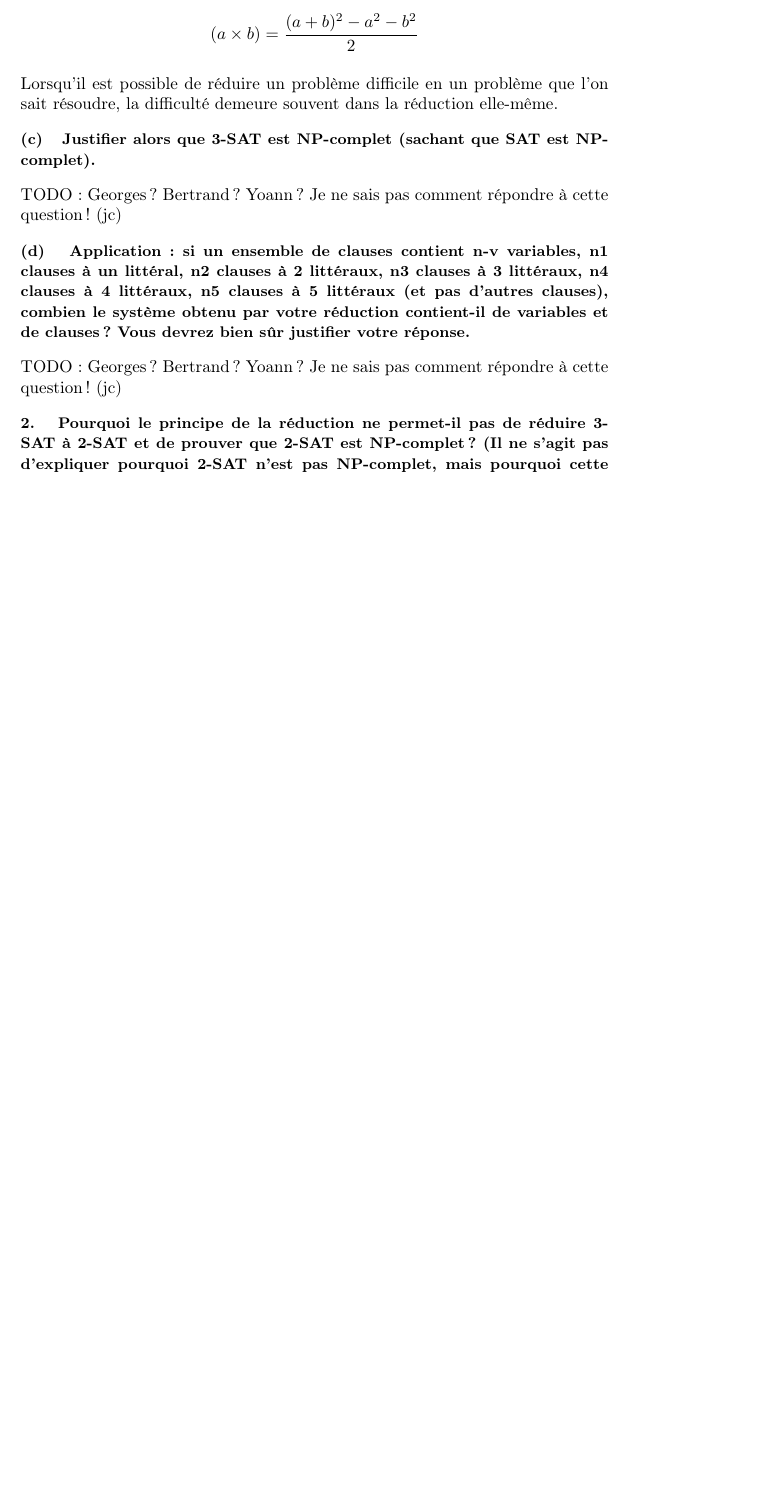
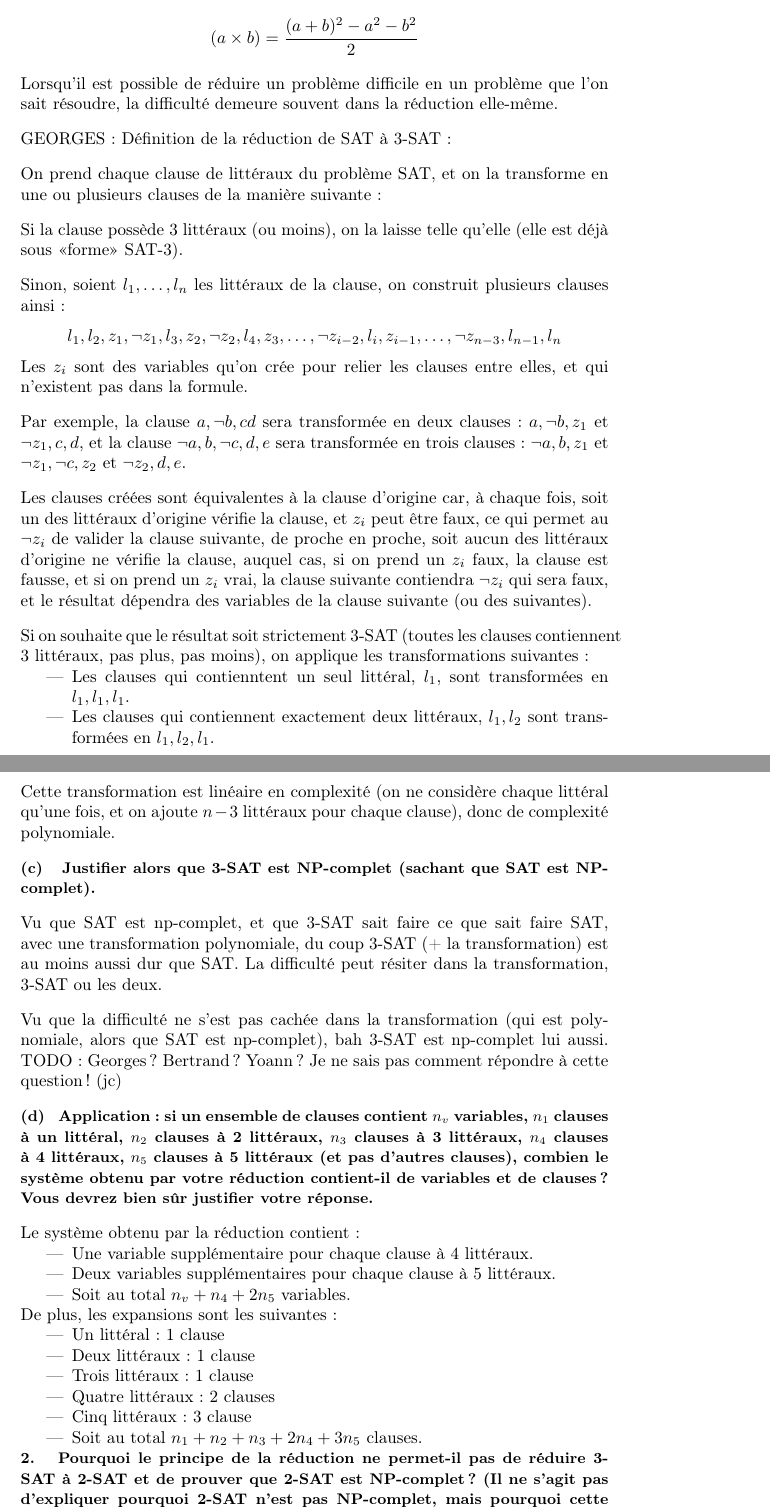
Before and after one commit to SuzanneSoy/2010-m1s1-complexite, a LaTeX document (rapport.tex): part of page 8 of 24 before the commit and two parts of pages 8 and 9 of 26 after it, the two joined at a grey line, cut so that both start at the same text, the shorter picture padded with empty space. Compiled offline with pdfLaTeX.

Commit message:
Écriture des réponses pour quelques TODOs.

```diff
--- a/rapport.tex
+++ b/rapport.tex
@@ -512,27 +512,75 @@ $$(a \times b) = \dfrac{(a + b)^2 - a^2 - b^2}{2}$$
 
 Lorsqu'il est possible de réduire un problème difficile en un problème que l'on sait résoudre, la difficulté demeure souvent dans la réduction elle-même.
 
+GEORGES : Définition de la réduction de SAT à 3-SAT :
+
+On prend chaque clause de littéraux du problème SAT, et on la transforme en une ou plusieurs clauses de la manière suivante :
+
+Si la clause possède 3 littéraux (ou moins), on la laisse telle qu'elle (elle est déjà sous «forme» SAT-3).
+
+Sinon, soient $l_1, \dots, l_n$ les littéraux de la clause, on construit plusieurs clauses ainsi :
+$$
+{l_1, l_2, z_1}, {\lnot z_1, l_3, z_2}, {\lnot z_2, l_4, z_3}, \dots, {\lnot z_{i-2}, l_{i}, z_{i-1}}, \dots, {\lnot z_{n-3}, l_{n-1}, l_{n}}
+$$
+Les $z_i$ sont des variables % TODO JOHN !!!! : corrige le nom "variable", je ne sais pas comment on dit.
+qu'on crée pour relier les clauses entre elles, et qui n'existent pas dans la formule.
+
+Par exemple, la clause ${a, \lnot b, c d}$ sera transformée en deux clauses : ${a, \lnot b, z_1}$ et ${\lnot z_1, c, d}$, et la clause
+${\lnot a, b, \lnot c, d, e}$ sera transformée en trois clauses : ${\lnot a, b, z_1}$ et ${\lnot z_1, \lnot c, z_2}$ et ${\lnot z_2, d, e}$.
+
+Les clauses créées sont équivalentes à la clause d'origine car, à chaque fois, soit un des littéraux d'origine vérifie la clause, et $z_i$
+peut être faux, ce qui permet au $\lnot z_i$ de valider la clause suivante, de proche en proche, soit aucun des littéraux d'origine ne
+vérifie la clause, auquel cas, si on prend un $z_i$ faux, la clause est fausse, et si on prend un $z_i$ vrai, la clause suivante contiendra
+$\lnot z_i$ qui sera faux, et le résultat dépendra des variables de la clause suivante (ou des suivantes). % TODO BERTRAND : éclaircir ça, c'est mal expliqué.
+
+Si on souhaite que le résultat soit strictement 3-SAT (toutes les clauses contiennent 3 littéraux, pas plus, pas moins), on applique les transformations suivantes :
+\begin{itemize}
+\item Les clauses qui contienntent un seul littéral, ${l_1}$, sont transformées en ${l_1, l_1, l_1}$.
+\item Les clauses qui contiennent exactement deux littéraux, ${l_1, l_2}$ sont transformées en ${l_1, l_2, l_1}$.
+\end{itemize}
+
+Cette transformation est linéaire en complexité (on ne considère chaque littéral qu'une fois, et on ajoute $n-3$ littéraux pour chaque clause), donc de complexité polynomiale.
 
 \begin{sousenonce}
 Justifier alors que 3-SAT est NP-complet (sachant que SAT est NP-complet).
 \end{sousenonce}
 
-TODO: Georges ? Bertrand ? Yoann ? Je ne sais pas comment répondre à cette question ! (jc)
+Vu que SAT est np-complet, et que 3-SAT sait faire ce que sait faire SAT, avec une transformation polynomiale, du coup 3-SAT (+ la
+transformation) est au moins aussi dur que SAT. La difficulté peut résiter dans la transformation, 3-SAT ou les deux.
+
+Vu que la difficulté ne s'est pas cachée dans la transformation (qui est polynomiale, alors que SAT est np-complet), bah 3-SAT est
+np-complet lui aussi.  TODO: Georges ? Bertrand ? Yoann ? Je ne sais pas comment répondre à cette question ! (jc)
 
 \begin{sousenonce}
-Application : si un ensemble de clauses contient n-v variables, n1 clauses à un littéral, n2 clauses à 2 littéraux, n3 clauses à 3 littéraux, n4 clauses à 4 littéraux, n5 clauses à 5 littéraux (et pas d'autres clauses), combien le système obtenu par votre réduction contient-il de variables et de clauses ? Vous devrez bien sûr justifier votre réponse.
+Application : si un ensemble de clauses contient $n_v$ variables, $n_1$ clauses à un littéral, $n_2$ clauses à 2 littéraux, $n_3$ clauses à 3 littéraux, $n_4$ clauses à 4 littéraux, $n_5$ clauses à 5 littéraux (et pas d'autres clauses), combien le système obtenu par votre réduction contient-il de variables et de clauses ? Vous devrez bien sûr justifier votre réponse.
 \end{sousenonce}
 
-TODO: Georges ? Bertrand ? Yoann ? Je ne sais pas comment répondre à cette question ! (jc)
+Le système obtenu par la réduction contient :
+\begin{itemize}
+\item Une variable supplémentaire pour chaque clause à 4 littéraux.
+\item Deux variables supplémentaires pour chaque clause à 5 littéraux.
+\item Soit au total $n_v + n_4 + 2n_5$ variables.
+\end{itemize}
+
+De plus, les expansions sont les suivantes :
+\begin{itemize}
+\item Un littéral : 1 clause
+\item Deux littéraux : 1 clause
+\item Trois littéraux : 1 clause
+\item Quatre littéraux : 2 clauses
+\item Cinq littéraux : 3 clause
+\item Soit au total $n_1 + n_2 + n_3 + 2n_4 + 3n_5$ clauses.
+\end{itemize}
 
 \begin{enonce}
 Pourquoi le principe de la réduction ne permet-il pas de réduire 3-SAT à 2-SAT et de prouver que 2-SAT est NP-complet ? (Il ne s'agit pas d'expliquer pourquoi 2-SAT n'est pas NP-complet, mais pourquoi cette réduction ne marche pas).
 \end{enonce}
 
-TODO: Georges ? Bertrand ? Yoann ? Je ne sais pas comment répondre à cette question ! (jc)
-
-\begin{enonce}
-Il s'agit de prouver que 2-SAT est un problème polynomial. Vous avez un article en français expliquant cette preuve à http://philippe.gambette.free.fr/SCOL/Graphes
+Tentons de réduire la clause ${a, b, c}$ de manière similaire à l'algorithme donné pour la réduction de SAT à 3-SAT :
+On a ${a, z_1}$, puis ${\lnot z_1, b}$. Et à ce moment-là, on ne peut pas insérer de variable permettant de faire la liaison entre la clause qui contient $b$ et celle qui contient $c$.
+
+\begin{enonce}
+Il s'agit de prouver que 2-SAT est un problème polynomial. Vous avez un article en français expliquant cette preuve à \\ http://philippe.gambette.free.fr/SCOL/Graphes
 \end{enonce}
 \setcounter{sousenoncecount}{0}
 
```
Also changed, not shown: rapport.tex (33 more changed lines).
